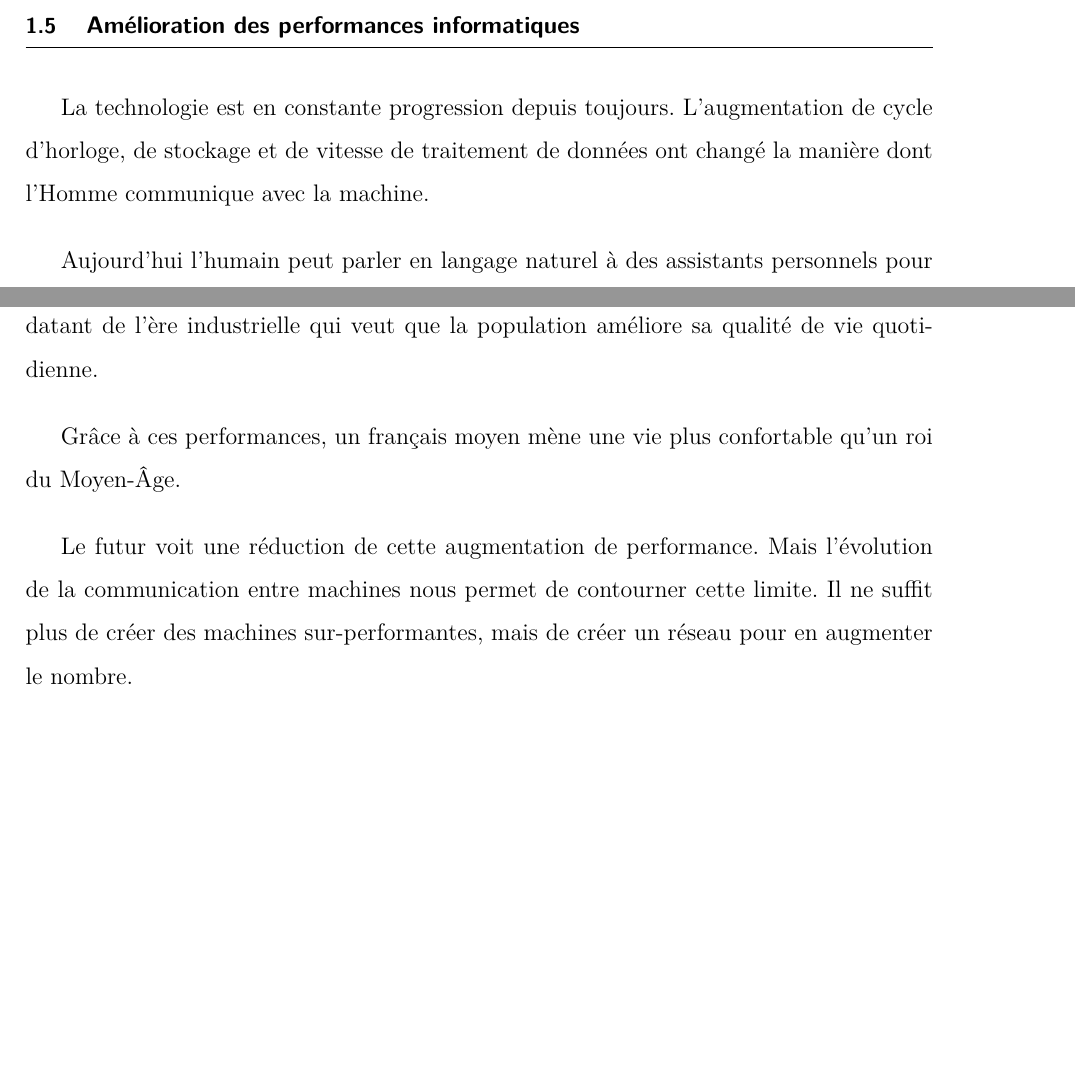
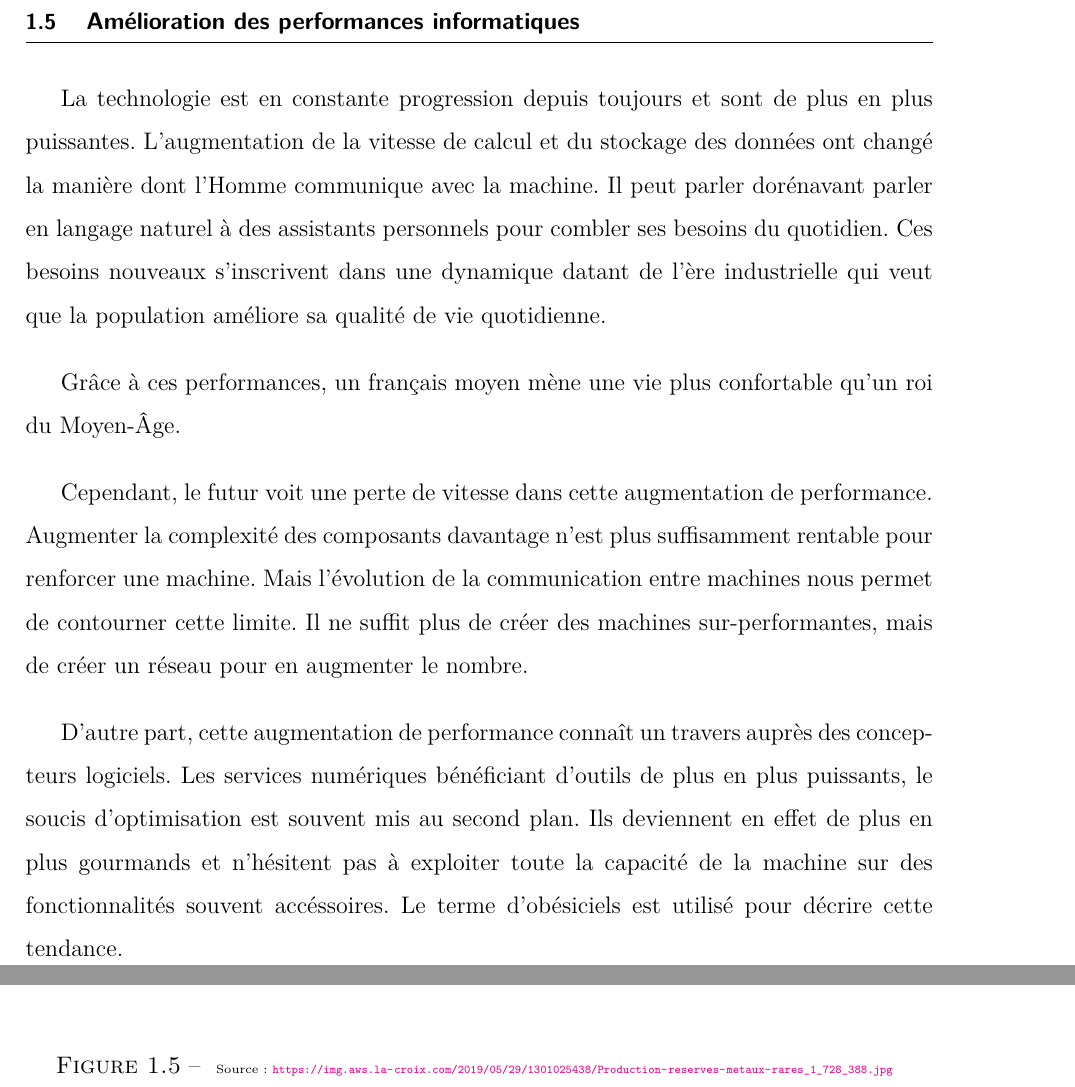
Before and after one commit to Cruder/memoires_smart_city, a LaTeX document (main.tex, which reads corp/art.tex): two parts of pages 12 and 13 of 56 before the commit and two parts of pages 13 and 14 of 57 after it, joined at a grey line, cut so that both start at the same text, the shorter picture padded with empty space. Compiled offline with pdfLaTeX.

Commit message:
obesiciel

```diff
--- a/corp/art.tex
+++ b/corp/art.tex
@@ -132,3 +143,12 @@ sur Terre : la Chine possède près de 60\% des réserves mondiales.
+  \caption{
+      \tiny{Source:
+        \url{https://img.aws.la-croix.com/2019/05/29/1301025438/Production-reserves-metaux-rares_1_728_388.jpg}
+      }
+  }
+  \label{fig:terre_rare}
+\end{figure}
+
+
 \section{Vers une optimisation de l'énergie}
 
 Nous pouvons faire l’analogie avec une application logicielle. Une règle courante est d’éviter
@@ -147,19 +167,23 @@ population.
 
 \section{Amélioration des performances informatiques}
 
-La technologie est en constante progression depuis toujours.
-L'augmentation de cycle d'horloge, de stockage et de vitesse de traitement de données
-ont changé la manière dont l'Homme communique avec la machine.
-
-Aujourd'hui l'humain peut parler en langage naturel à des assistants personnels pour combler ses
-besoins du quotidien.
+La technologie est en constante progression depuis toujours et sont de plus en plus puissantes.
+L'augmentation de la vitesse de calcul et du stockage des données ont changé la manière dont l'Homme communique avec la machine.
+Il peut parler dorénavant parler en langage naturel à des assistants personnels pour combler ses besoins du quotidien.
 Ces besoins nouveaux s'inscrivent dans une dynamique datant de l'ère industrielle qui veut que
 la population améliore sa qualité de vie quotidienne.
 
 Grâce à ces performances, un français moyen mène une vie plus confortable qu'un roi du Moyen-Âge.
 
-Le futur voit une réduction de cette augmentation de performance. Mais l'évolution de la communication entre machines
-nous permet de contourner cette limite. Il ne suffit plus de créer des machines sur-performantes, mais de créer un
+Cependant, le futur voit une perte de vitesse dans cette augmentation de performance.
+Augmenter la complexité des composants davantage n'est plus suffisamment rentable pour renforcer une machine.
+Mais l'évolution de la communication entre machines nous permet de contourner cette limite.
+Il ne suffit plus de créer des machines sur-performantes, mais de créer un
 réseau pour en augmenter le nombre.
 
 % Image montrant l'augmentation de performance
+
+D'autre part, cette augmentation de performance connaît un travers auprès des concepteurs logiciels.
+Les services numériques bénéficiant d'outils de plus en plus puissants, le soucis d'optimisation est souvent mis au second plan.
+Ils deviennent en effet de plus en plus gourmands et n'hésitent pas à exploiter toute la capacité de la machine sur des fonctionnalités souvent accéssoires.
+Le terme d'obésiciels est utilisé pour décrire cette tendance.
```
Also changed, not shown: corp/cycle.tex (+3 -3 lines), post-corp/annexe.tex (+1 -1 lines), media/repartition_ges.png (added), corp/art.tex (11 more changed lines).
